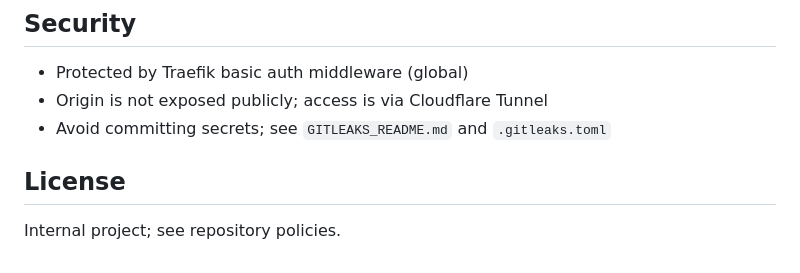
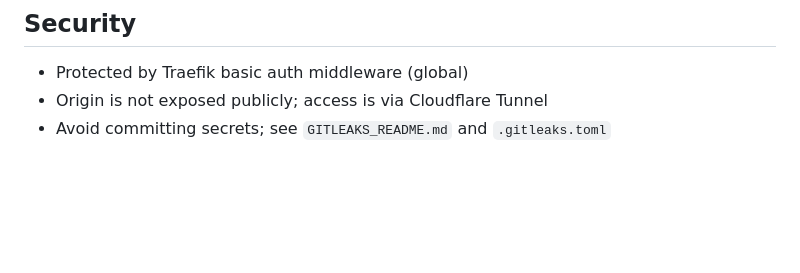
Before and after one commit to felixleopold/website_wingfoil-forecast, a Markdown page: README.md, the part around the change. Drawn GitHub-style; blank space fills up the shorter version.

```diff
--- a/README.md
+++ b/README.md
@@ -109,6 +109,3 @@ Select `wingfoil-forecast` to view options (deploy/start/stop/restart/logs/statu
 - Protected by Traefik basic auth middleware (global)
 - Origin is not exposed publicly; access is via Cloudflare Tunnel
 - Avoid committing secrets; see `GITLEAKS_README.md` and `.gitleaks.toml`
-
-## License
-Internal project; see repository policies.
```
